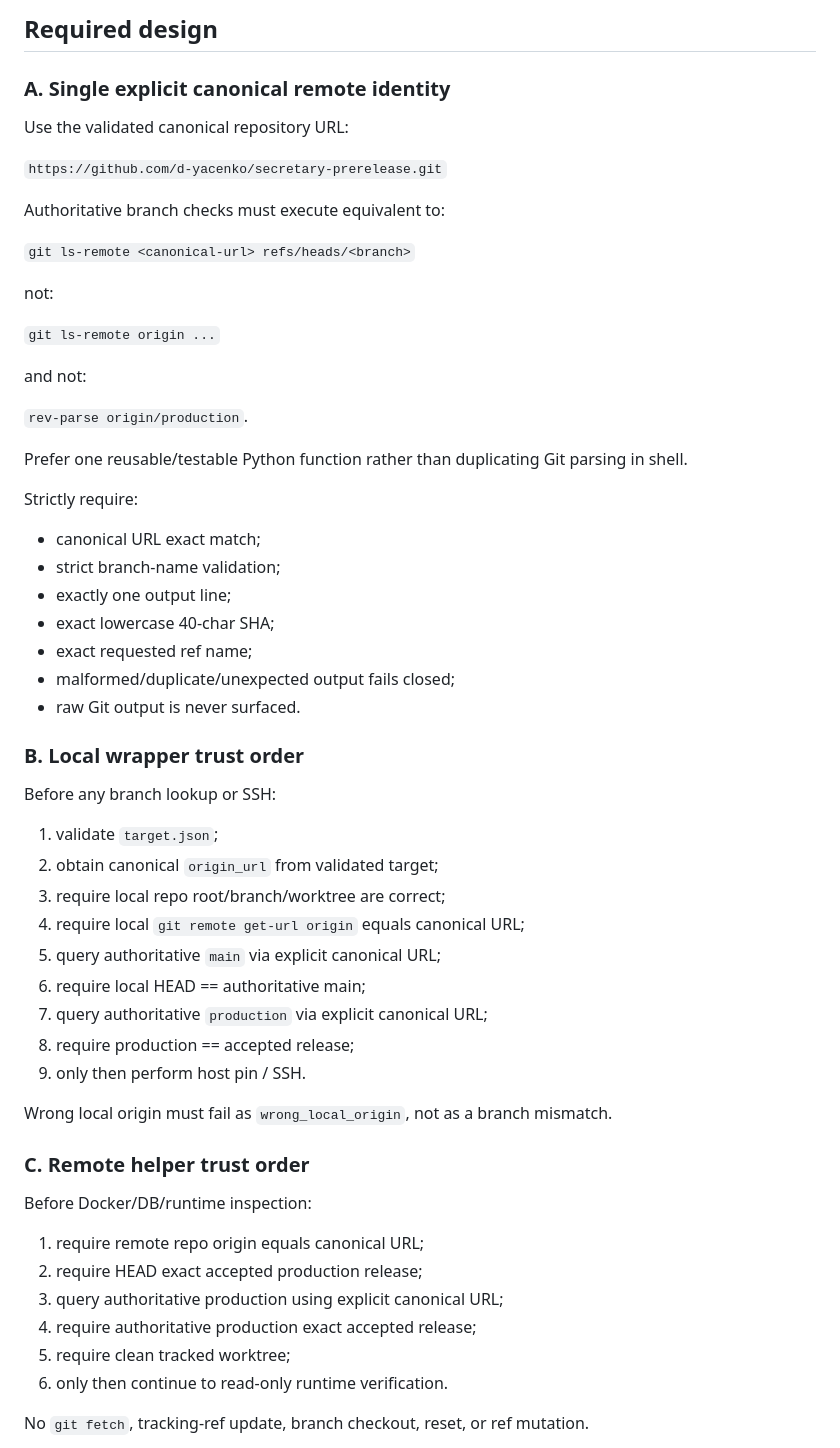
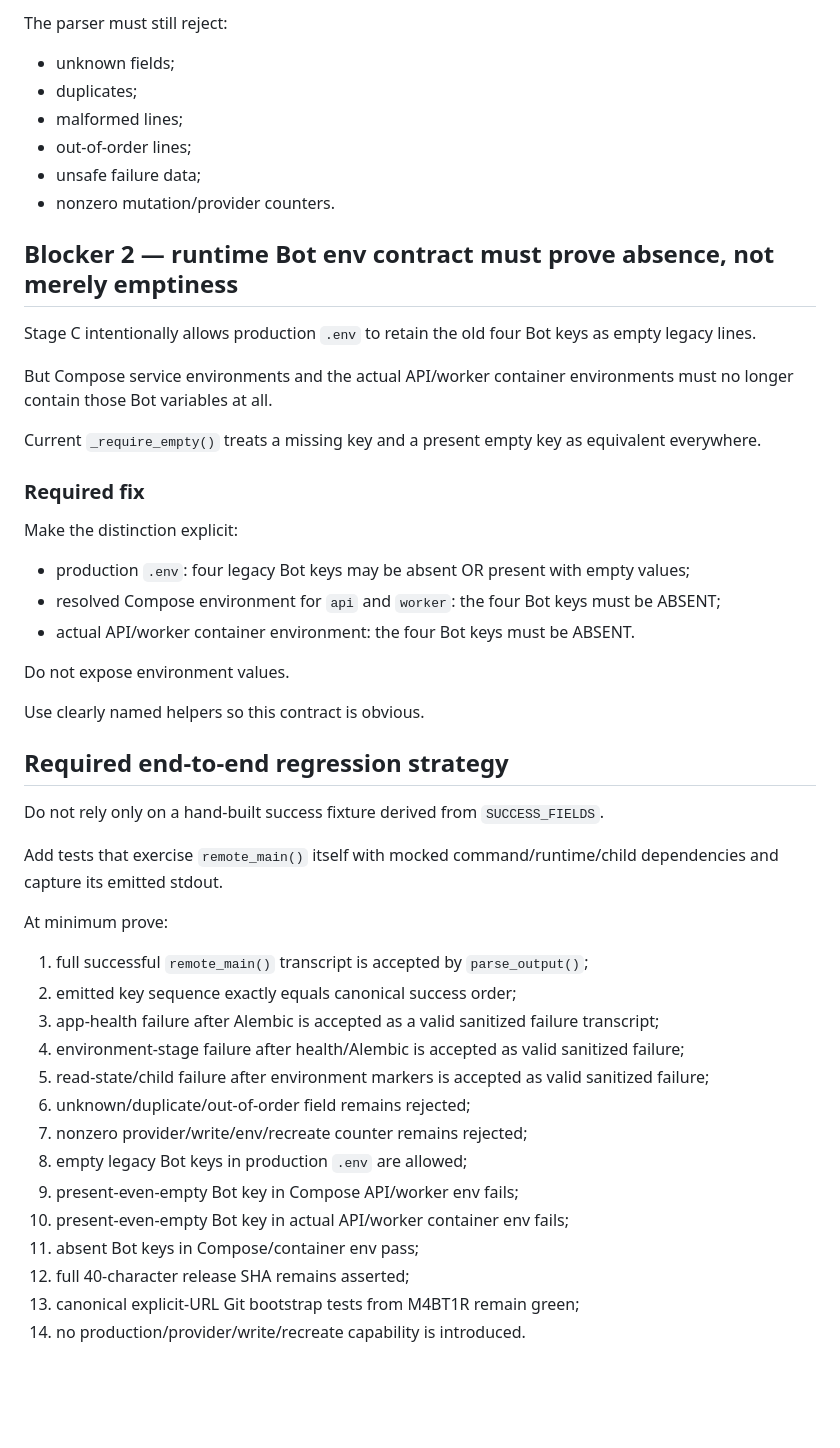
Before and after one commit to d-yacenko/secretary-prerelease, a Markdown page: CURRENT_TASK.md, the part around one of its changes. Drawn GitHub-style; blank space fills up the shorter version.

```diff
--- a/CURRENT_TASK.md
+++ b/CURRENT_TASK.md
@@ -74,61 +68,55 @@ CODE/TEST ONLY. No live verifier run.
 
-## Required design
+The parser must still reject:
+- unknown fields;
+- duplicates;
+- malformed lines;
+- out-of-order lines;
+- unsafe failure data;
+- nonzero mutation/provider counters.
 
-### A. Single explicit canonical remote identity
+## Blocker 2 — runtime Bot env contract must prove absence, not merely emptiness
 
-Use the validated canonical repository URL:
+Stage C intentionally allows production `.env` to retain the old four Bot keys as empty legacy lines.
 
-`https://github.com/d-yacenko/secretary-prerelease.git`
+But Compose service environments and the actual API/worker container environments must no longer contain those Bot variables at all.
 
-Authoritative branch checks must execute equivalent to:
+Current `_require_empty()` treats a missing key and a present empty key as equivalent everywhere.
 
-`git ls-remote <canonical-url> refs/heads/<branch>`
+### Required fix
 
-not:
+Make the distinction explicit:
 
-`git ls-remote origin ...`
+- production `.env`:
+  four legacy Bot keys may be absent OR present with empty values;
+- resolved Compose environment for `api` and `worker`:
+  the four Bot keys must be ABSENT;
+- actual API/worker container environment:
+  the four Bot keys must be ABSENT.
 
-and not:
+Do not expose environment values.
 
-`rev-parse origin/production`.
+Use clearly named helpers so this contract is obvious.
 
-Prefer one reusable/testable Python function rather than duplicating Git parsing in shell.
+## Required end-to-end regression strategy
 
-Strictly require:
-- canonical URL exact match;
-- strict branch-name validation;
-- exactly one output line;
-- exact lowercase 40-char SHA;
-- exact requested ref name;
-- malformed/duplicate/unexpected output fails closed;
-- raw Git output is never surfaced.
+Do not rely only on a hand-built success fixture derived from `SUCCESS_FIELDS`.
 
-### B. Local wrapper trust order
+Add tests that exercise `remote_main()` itself with mocked command/runtime/child dependencies and capture its emitted stdout.
 
-Before any branch lookup or SSH:
+At minimum prove:
 
-1. validate `target.json`;
-2. obtain canonical `origin_url` from validated target;
-3. require local repo root/branch/worktree are correct;
-4. require local `git remote get-url origin` equals canonical URL;
-5. query authoritative `main` via explicit canonical URL;
-6. require local HEAD == authoritative main;
-7. query authoritative `production` via explicit canonical URL;
-8. require production == accepted release;
-9. only then perform host pin / SSH.
+1. full successful `remote_main()` transcript is accepted by `parse_output()`;
+2. emitted key sequence exactly equals canonical success order;
+3. app-health failure after Alembic is accepted as a valid sanitized failure transcript;
+4. environment-stage failure after health/Alembic is accepted as valid sanitized failure;
+5. read-state/child failure after environment markers is accepted as valid sanitized failure;
+6. unknown/duplicate/out-of-order field remains rejected;
+7. nonzero provider/write/env/recreate counter remains rejected;
+8. empty legacy Bot keys in production `.env` are allowed;
+9. present-even-empty Bot key in Compose API/worker env fails;
+10. present-even-empty Bot key in actual API/worker container env fails;
+11. absent Bot keys in Compose/container env pass;
+12. full 40-character release SHA remains asserted;
+13. canonical explicit-URL Git bootstrap tests from M4BT1R remain green;
+14. no production/provider/write/recreate capability is introduced.
 
-Wrong local origin must fail as `wrong_local_origin`, not as a branch mismatch.
-
-### C. Remote helper trust order
-
-Before Docker/DB/runtime inspection:
-
-1. require remote repo origin equals canonical URL;
-2. require HEAD exact accepted production release;
-3. query authoritative production using explicit canonical URL;
-4. require authoritative production exact accepted release;
-5. require clean tracked worktree;
-6. only then continue to read-only runtime verification.
-
-No `git fetch`, tracking-ref update, branch checkout, reset, or ref mutation.
-
```
Also changed, not shown: other parts of CURRENT_TASK.md (+55 -102 lines).
